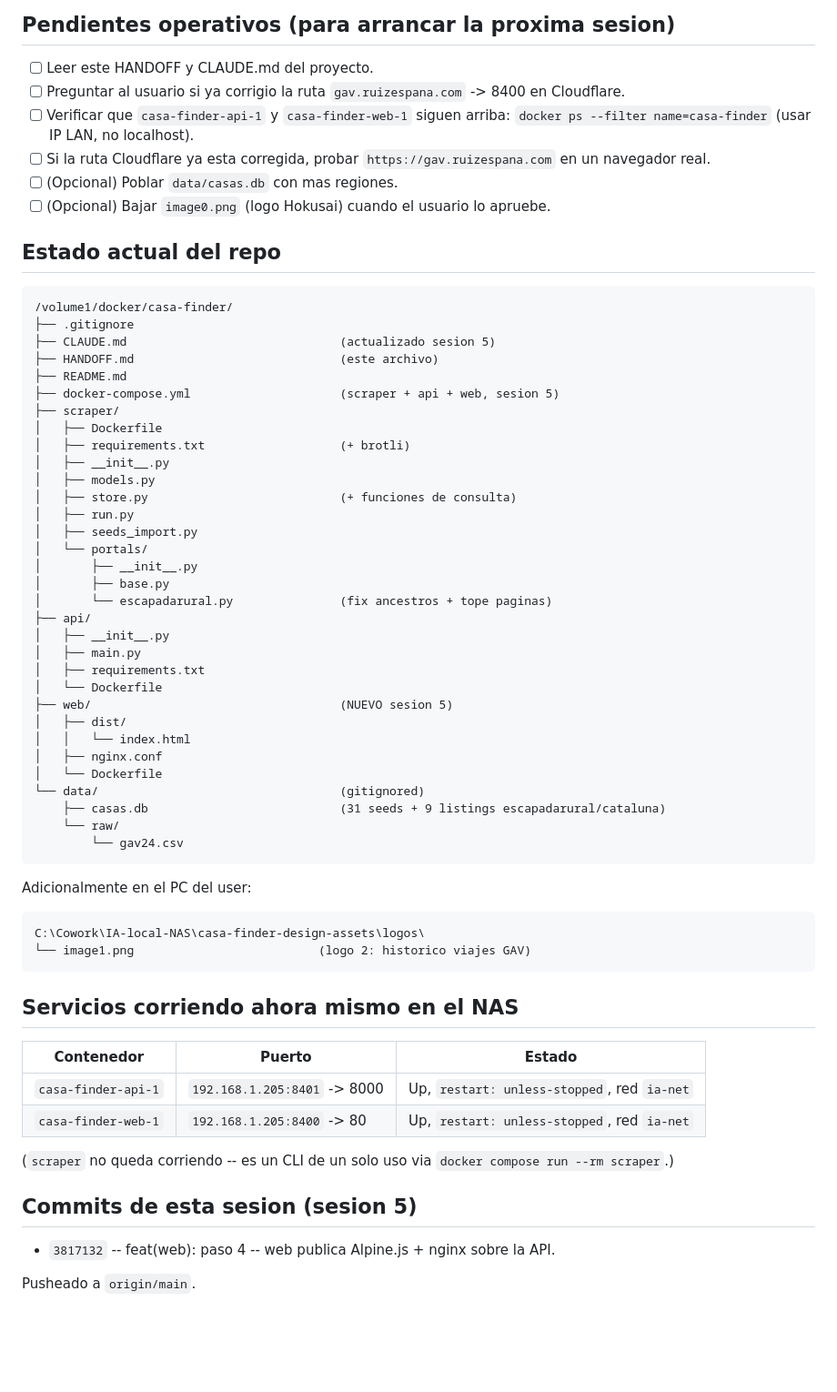
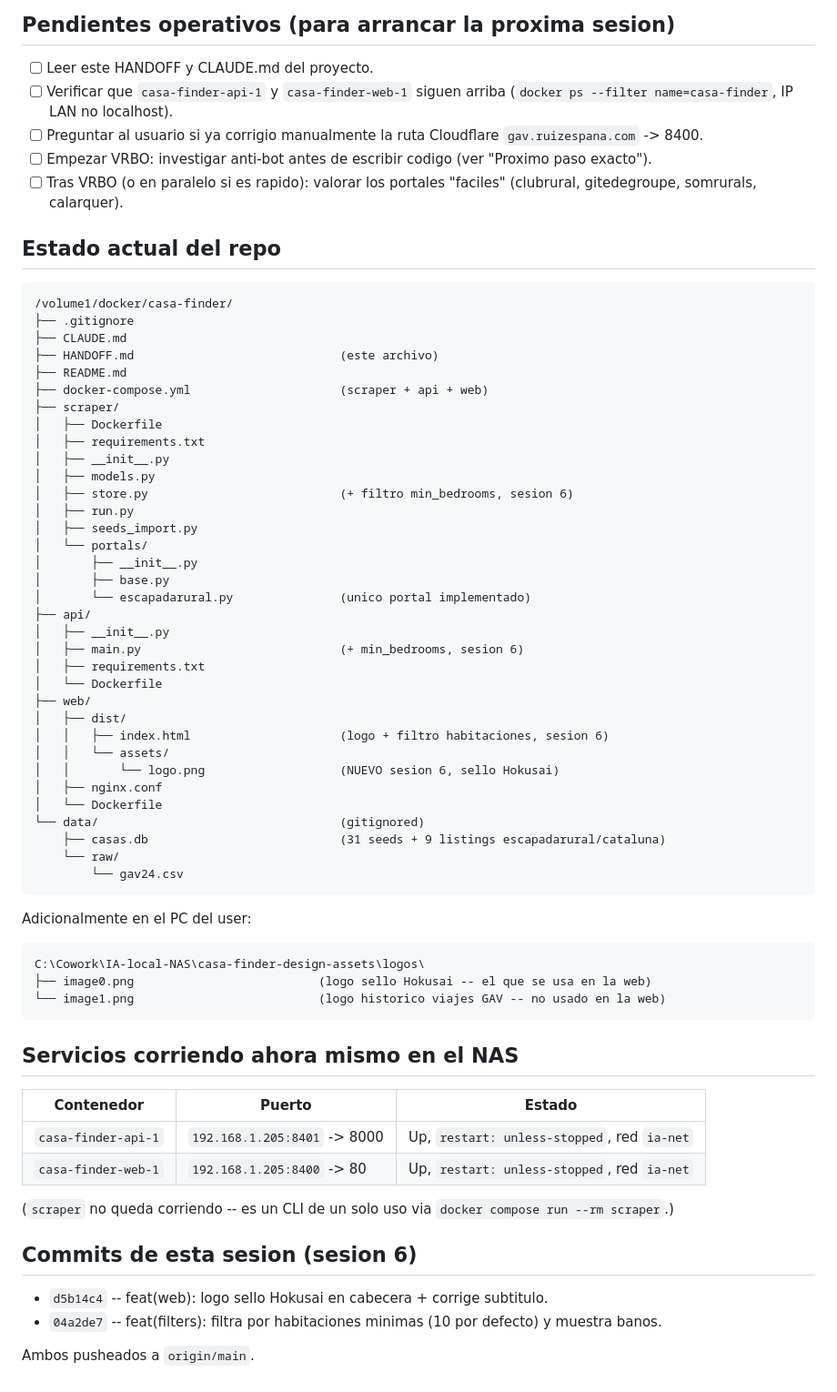
Before and after one commit to fundacionhaptica/casa-finder, a Markdown page: HANDOFF.md, the part around one of its changes. Shown at 91% size. GitHub-like rendering; blank space fills up the shorter version.

````diff
--- a/HANDOFF.md
+++ b/HANDOFF.md
@@ -128,41 +85,42 @@ Nada bloqueante para el codigo. Los 3 servicios (`scraper` on-demand, `api`, `we
 ## Pendientes operativos (para arrancar la proxima sesion)
 
 - [ ] Leer este HANDOFF y CLAUDE.md del proyecto.
-- [ ] Preguntar al usuario si ya corrigio la ruta `gav.ruizespana.com` -> 8400 en Cloudflare.
-- [ ] Verificar que `casa-finder-api-1` y `casa-finder-web-1` siguen arriba: `docker ps --filter name=casa-finder` (usar IP LAN, no localhost).
-- [ ] Si la ruta Cloudflare ya esta corregida, probar `https://gav.ruizespana.com` en un navegador real.
-- [ ] (Opcional) Poblar `data/casas.db` con mas regiones.
-- [ ] (Opcional) Bajar `image0.png` (logo Hokusai) cuando el usuario lo apruebe.
+- [ ] Verificar que `casa-finder-api-1` y `casa-finder-web-1` siguen arriba (`docker ps --filter name=casa-finder`, IP LAN no localhost).
+- [ ] Preguntar al usuario si ya corrigio manualmente la ruta Cloudflare `gav.ruizespana.com` -> 8400.
+- [ ] Empezar VRBO: investigar anti-bot antes de escribir codigo (ver "Proximo paso exacto").
+- [ ] Tras VRBO (o en paralelo si es rapido): valorar los portales "faciles" (clubrural, gitedegroupe, somrurals, calarquer).
 
 ## Estado actual del repo
 
 ```
 /volume1/docker/casa-finder/
 ├── .gitignore
-├── CLAUDE.md                              (actualizado sesion 5)
+├── CLAUDE.md
 ├── HANDOFF.md                             (este archivo)
 ├── README.md
-├── docker-compose.yml                     (scraper + api + web, sesion 5)
+├── docker-compose.yml                     (scraper + api + web)
 ├── scraper/
 │   ├── Dockerfile
-│   ├── requirements.txt                   (+ brotli)
+│   ├── requirements.txt
 │   ├── __init__.py
 │   ├── models.py
-│   ├── store.py                           (+ funciones de consulta)
+│   ├── store.py                           (+ filtro min_bedrooms, sesion 6)
 │   ├── run.py
 │   ├── seeds_import.py
 │   └── portals/
 │       ├── __init__.py
 │       ├── base.py
-│       └── escapadarural.py               (fix ancestros + tope paginas)
+│       └── escapadarural.py               (unico portal implementado)
 ├── api/
 │   ├── __init__.py
-│   ├── main.py
+│   ├── main.py                            (+ min_bedrooms, sesion 6)
 │   ├── requirements.txt
 │   └── Dockerfile
-├── web/                                   (NUEVO sesion 5)
+├── web/
 │   ├── dist/
-│   │   └── index.html
+│   │   ├── index.html                     (logo + filtro habitaciones, sesion 6)
+│   │   └── assets/
+│   │       └── logo.png                   (NUEVO sesion 6, sello Hokusai)
 │   ├── nginx.conf
 │   └── Dockerfile
 └── data/                                  (gitignored)
@@ -174,7 +132,8 @@ Nada bloqueante para el codigo. Los 3 servicios (`scraper` on-demand, `api`, `we
 Adicionalmente en el PC del user:
 ```
 C:\Cowork\IA-local-NAS\casa-finder-design-assets\logos\
-└── image1.png                          (logo 2: historico viajes GAV)
+├── image0.png                          (logo sello Hokusai -- el que se usa en la web)
+└── image1.png                          (logo historico viajes GAV -- no usado en la web)
 ```
 
 ## Servicios corriendo ahora mismo en el NAS
@@ -186,8 +145,9 @@ C:\Cowork\IA-local-NAS\casa-finder-design-assets\logos\
 
 (`scraper` no queda corriendo -- es un CLI de un solo uso via `docker compose run --rm scraper`.)
 
-## Commits de esta sesion (sesion 5)
+## Commits de esta sesion (sesion 6)
 
-- `3817132` -- feat(web): paso 4 -- web publica Alpine.js + nginx sobre la API.
+- `d5b14c4` -- feat(web): logo sello Hokusai en cabecera + corrige subtitulo.
+- `04a2de7` -- feat(filters): filtra por habitaciones minimas (10 por defecto) y muestra banos.
 
-Pusheado a `origin/main`.
+Ambos pusheados a `origin/main`.
````
Also changed, not shown: other parts of HANDOFF.md (+45 -88 lines).
